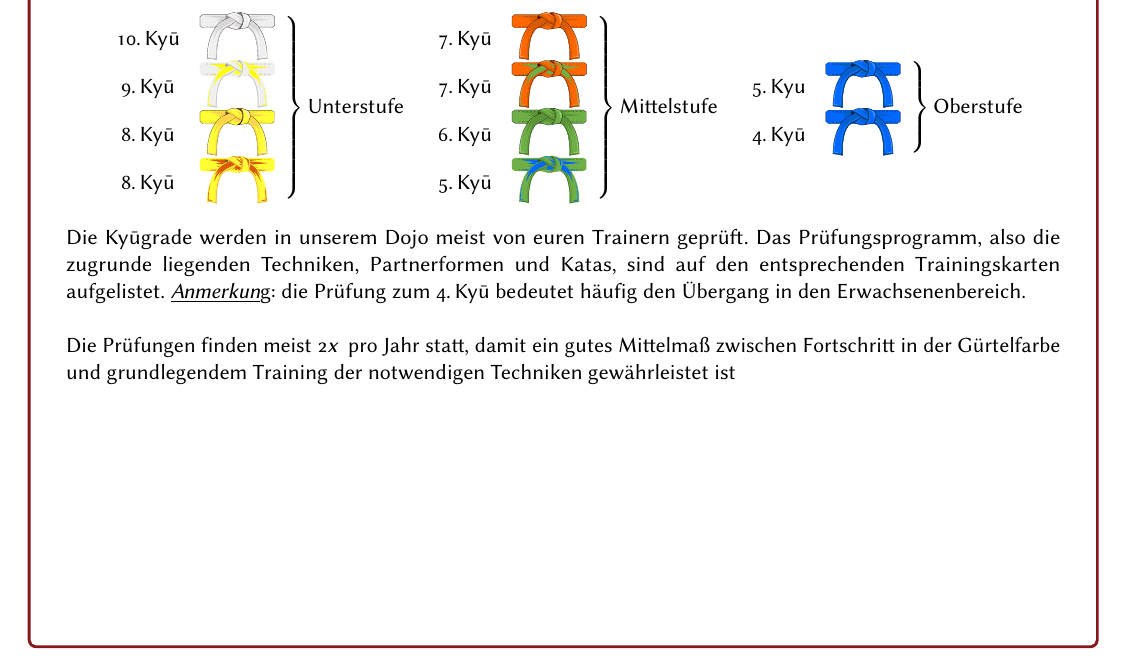
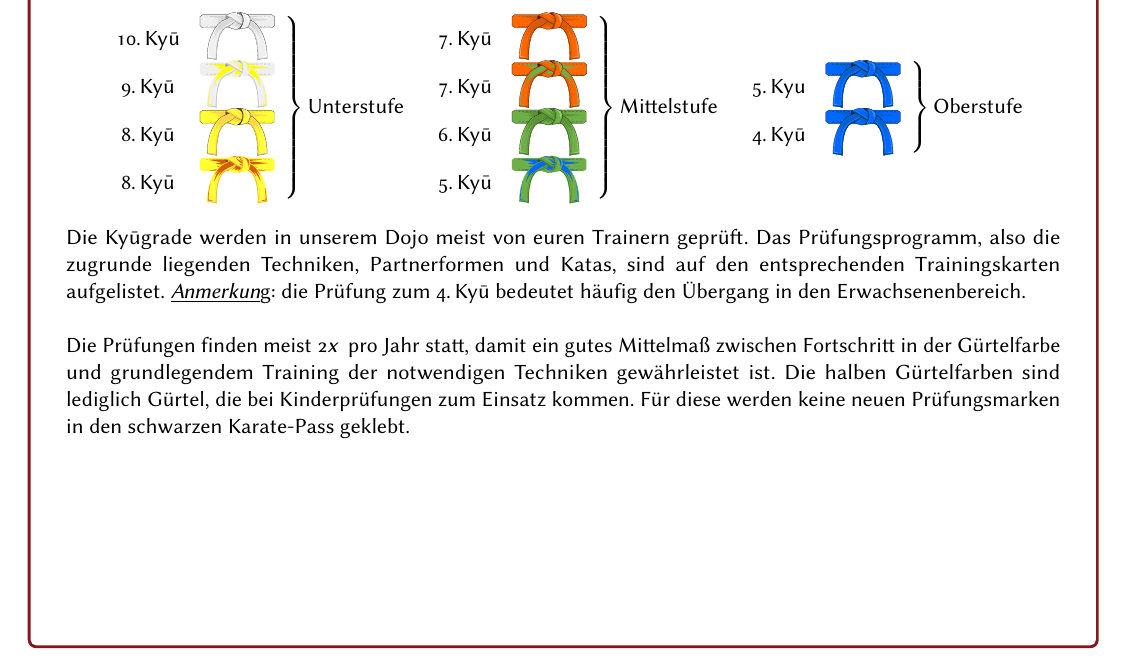
Before and after one commit to fregattenfahrer/GRK-SGL-Kinder-und-Jugend, a LaTeX document (Komplettsatz_Karten_Jugend.tex, which reads input/ergaenzungen_kyusystem.tex): part of page 5 of 18, cut so that both start at the same text. Compiled offline with pdfLaTeX.

Commit message:
Update ergaenzungen_kyusystem.tex

```diff
--- a/input/ergaenzungen_kyusystem.tex
+++ b/input/ergaenzungen_kyusystem.tex
@@ -7,7 +7,7 @@
 		\end{center}
 		Die Ky\={u}grade werden in unserem Dojo meist von euren Trainern geprüft. Das Prüfungsprogramm, also die zugrunde liegenden Techniken, Partnerformen und Katas, sind auf den entsprechenden Trainingskarten aufgelistet. \textit{\underline{Anmerkun}}g: die Prüfung zum 4.\,Ky\={u} bedeutet häufig den Übergang in den Erwachsenenbereich.\\
 
-		Die Prüfungen finden meist 2\textit{x}\, pro Jahr statt, damit ein gutes Mittelmaß zwischen Fortschritt in der Gürtelfarbe und grundlegendem Training der notwendigen Techniken gewährleistet ist\\}
+		Die Prüfungen finden meist 2\textit{x}\, pro Jahr statt, damit ein gutes Mittelmaß zwischen Fortschritt in der Gürtelfarbe und grundlegendem Training der notwendigen Techniken gewährleistet ist. Die halben Gürtelfarben sind lediglich Gürtel, die bei Kinderprüfungen zum Einsatz kommen. Für diese werden keine neuen Prüfungsmarken in den schwarzen Karate-Pass geklebt.\\}
 
 %		\textit{Besonderheiten unseres Dojo:} Der Prüfungsinhalt zum 1.\,Kyu umfasst, zusätzlich zum eigentlichen Programm, auch die Inhalte der ebenfalls an diesem Tag stattfindenden Prüfungen - wenn zum Beispiel zur Prüfung zum 1.\,Kyu zwei Karateka angemeldet sind, sowie jeweils ein Karateka zum 9.,\,5.\,und 7.\,Kyu, so gehen die beiden zuerst genannten die jeweiligen Prüfungsprogramme der anderen ebenfalls mit - mit Ausnahme von Partnerformen und Kata-Bunkai. Findet an diesem Tag keine andere Prüfung statt, werden weitere Prüfinhalte im Vorfeld abgesprochen.
 	\end{center}\null\vfill\null
```
